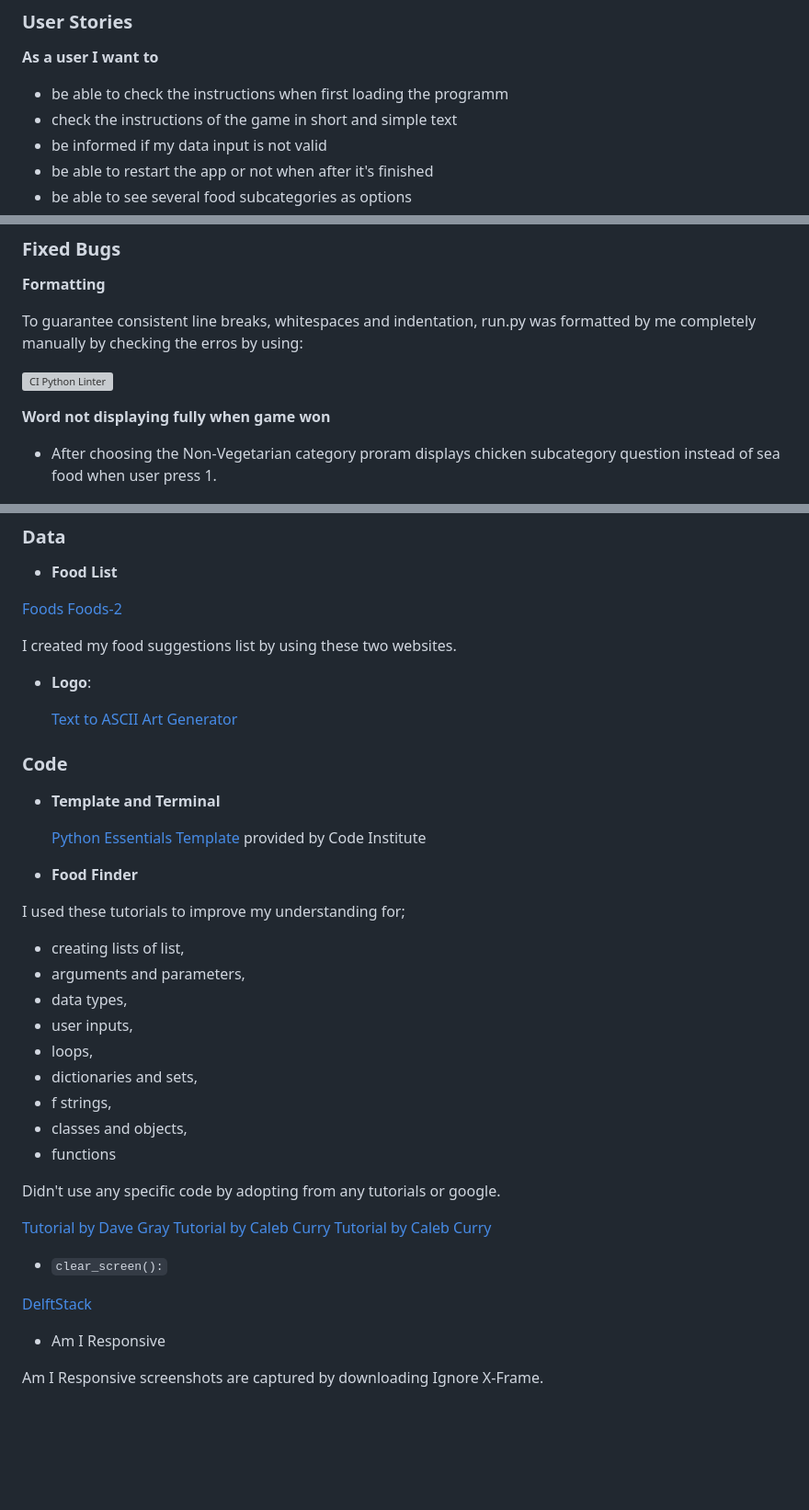
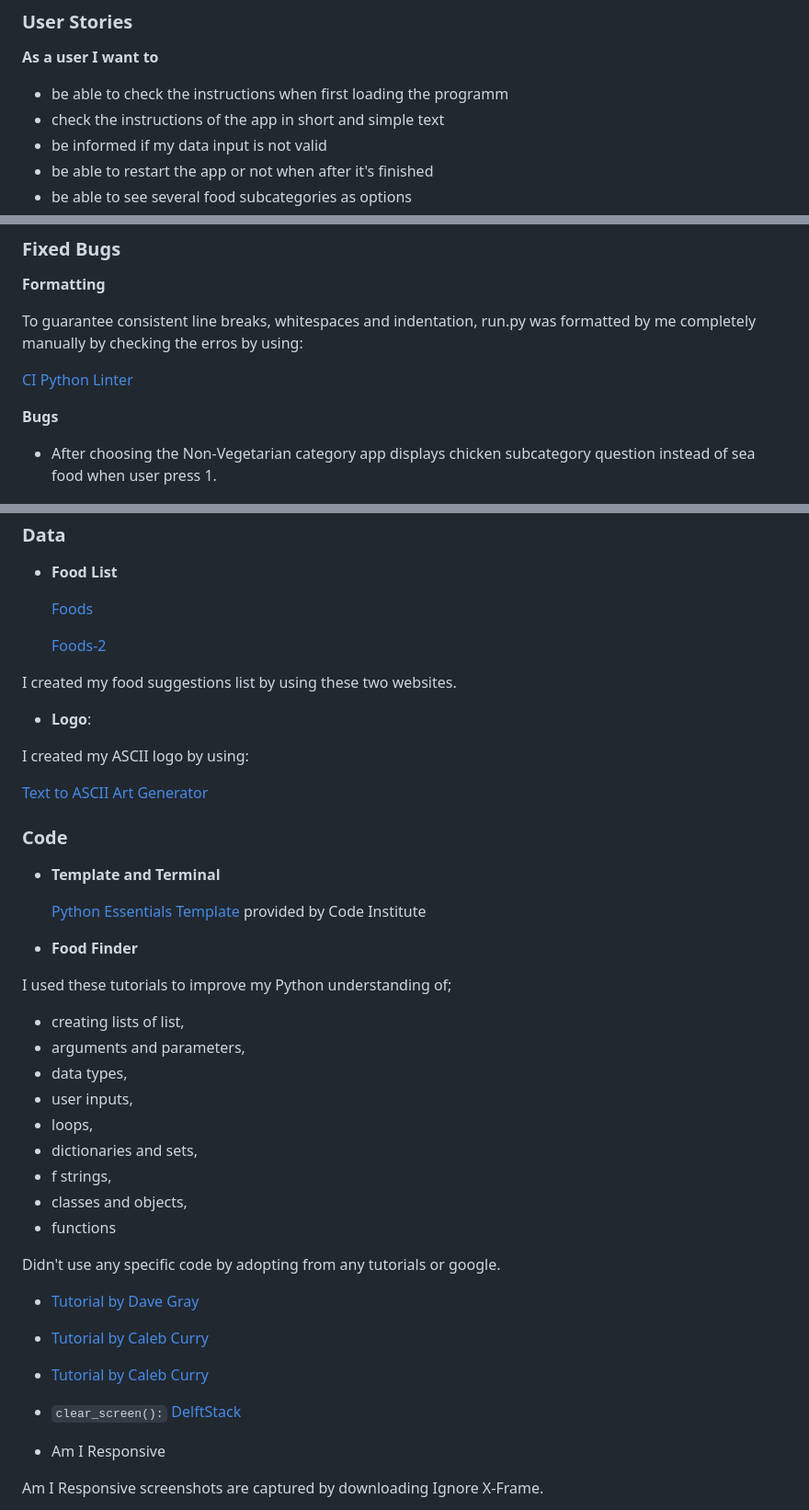
Before and after one commit to onur-CK/Food-Finder, a Markdown page: README.md, 3 parts joined by grey strips. Shown: that part at 92% size. GitHub-like rendering; blank space fills up the shorter version; grey boxes are pictures that could not be loaded.

```diff
--- a/README.md
+++ b/README.md
@@ -70,7 +70,7 @@ The goal of this programm is to provide the user with a simple and easy way of f
 **As a user I want to**
 
 - be able to check the instructions when first loading the programm
-- check the instructions of the game in short and simple text
+- check the instructions of the app in short and simple text
 - be informed if my data input is not valid
 - be able to restart the app or not when after it's finished
 - be able to see several food subcategories as options
@@ -250,11 +250,11 @@ Ensuring all parts of the programm function as expected in all major browsers.
 
 To guarantee consistent line breaks, whitespaces and indentation, run.py was formatted by me completely manually by checking the erros by using:
 
-![CI Python Linter](https://pep8ci.herokuapp.com/)
+[CI Python Linter](https://pep8ci.herokuapp.com/)
 
-**Word not displaying fully when game won**
+**Bugs**
 
-- After choosing the Non-Vegetarian category proram displays chicken subcategory question instead of sea food when user press 1.
+- After choosing the Non-Vegetarian category app displays chicken subcategory question instead of sea food when user press 1.
 
 ![bug](assets/images/chicken-instead_of_sea_food_bug.PNG)
 
@@ -316,14 +331,17 @@ To deploy:
 
 - **Food List**
 
-[Foods](https://www.bbcgoodfood.com/)
-[Foods-2](https://www.taste.com.au/)
+    [Foods](https://www.bbcgoodfood.com/)
+
+    [Foods-2](https://www.taste.com.au/)
 
 I created my food suggestions list by using these two websites.
 
 - **Logo**:
 
-    [Text to ASCII Art Generator](https://patorjk.com/software/taag/#p=display&f=Graffiti&t=Type%20Something%20)
+I created my ASCII logo by using:
+
+[Text to ASCII Art Generator](https://patorjk.com/software/taag/#p=display&f=Graffiti&t=Type%20Something%20)
 
 
 ### Code
@@ -334,7 +352,7 @@ I created my food suggestions list by using these two websites.
 
 - **Food Finder**
 
-I used these tutorials to improve my understanding for;
+I used these tutorials to improve my Python understanding of;
 - creating lists of list,
 - arguments and parameters,
 - data types,
@@ -347,14 +365,13 @@ I used these tutorials to improve my understanding for;
 
 Didn't use any specific code by adopting from any tutorials or google.
 
-[Tutorial by Dave Gray](https://www.youtube.com/watch?v=qwAFL1597eM&t=14507s)
-[Tutorial by Caleb Curry](https://www.youtube.com/watch?v=i_ZEaE5vfE0)
-[Tutorial by Caleb Curry](https://www.youtube.com/watch?v=jE0nVl8iTFI&t=118s)
+- [Tutorial by Dave Gray](https://www.youtube.com/watch?v=qwAFL1597eM&t=14507s)
 
-- `clear_screen():`
+- [Tutorial by Caleb Curry](https://www.youtube.com/watch?v=i_ZEaE5vfE0)
 
-[DelftStack](https://www.delftstack.com/howto/python/python-clear-console/)
+- [Tutorial by Caleb Curry](https://www.youtube.com/watch?v=jE0nVl8iTFI&t=118s)
 
+- `clear_screen():` [DelftStack](https://www.delftstack.com/howto/python/python-clear-console/)
 
 - Am I Responsive
 
```
Also changed, not shown: other parts of README.md (+17 -2 lines), assets/images/no_error.PNG (added), assets/images/no_error_fix.PNG (added).
